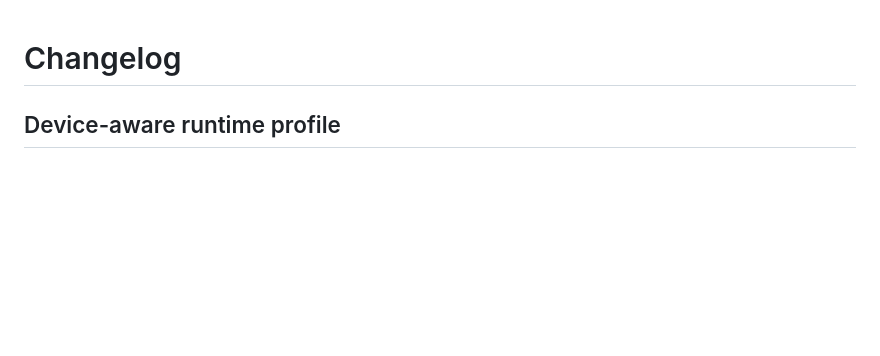
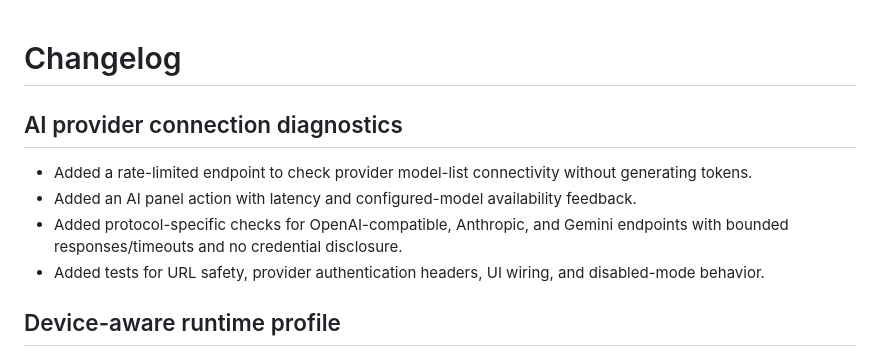
Before and after one commit to galaxyuniversity900-oss/EVERYTHING-, a Markdown page: CHANGELOG.md, the part around the change. Drawn GitHub-style; blank space fills up the shorter version.

Commit message:
docs(ai): record provider connection diagnostics

```diff
--- a/CHANGELOG.md
+++ b/CHANGELOG.md
@@ -1,4 +1,12 @@
 # Changelog
+
+## AI provider connection diagnostics
+
+- Added a rate-limited endpoint to check provider model-list connectivity without generating tokens.
+- Added an AI panel action with latency and configured-model availability feedback.
+- Added protocol-specific checks for OpenAI-compatible, Anthropic, and Gemini endpoints with bounded responses/timeouts and no credential disclosure.
+- Added tests for URL safety, provider authentication headers, UI wiring, and disabled-mode behavior.
+
 
 ## Device-aware runtime profile
 
```
